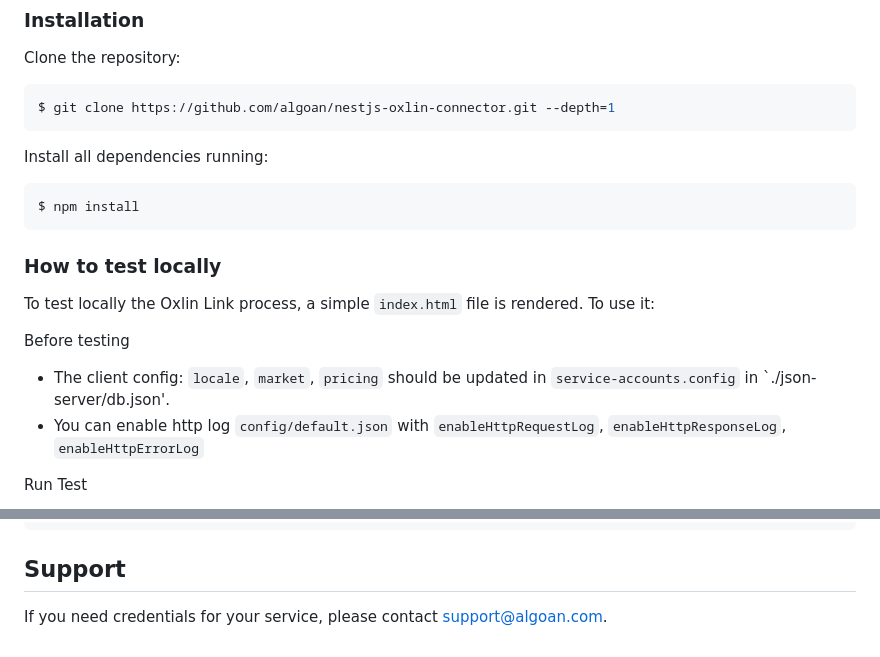
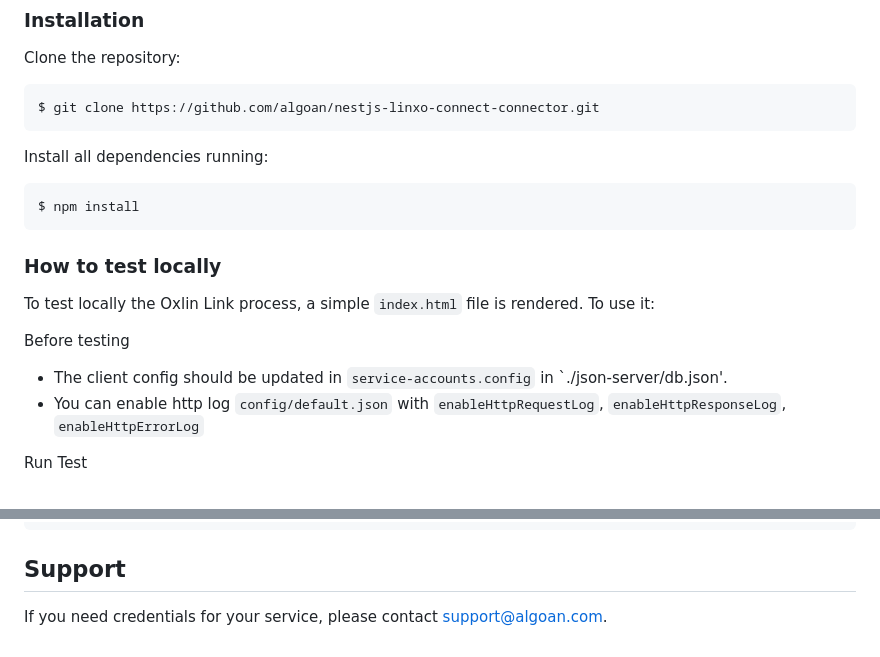
Before and after one commit to algoan/nestjs-linxo-connect-connector, a Markdown page: README.md, 2 parts joined by grey strips. GitHub-like rendering.

````diff
--- a/README.md
+++ b/README.md
@@ -109,7 +112,7 @@ This connector is a [Node.js](https://nodejs.org/en/) application. Before readin
 Clone the repository:
 
 ```bash
-$ git clone https://github.com/algoan/nestjs-oxlin-connector.git --depth=1
+$ git clone https://github.com/algoan/nestjs-linxo-connect-connector.git
 ```
 
 Install all dependencies running:
@@ -123,7 +126,7 @@ $ npm install
 To test locally the Oxlin Link process, a simple `index.html` file is rendered. To use it:
 
 Before testing
-- The client config: `locale`, `market`, `pricing` should be updated in `service-accounts.config` in  `./json-server/db.json'.
+- The client config should be updated in `service-accounts.config` in  `./json-server/db.json'.
 - You can enable http log `config/default.json` with `enableHttpRequestLog`, `enableHttpResponseLog`, `enableHttpErrorLog`
 
 Run Test
@@ -150,4 +153,4 @@ $ npm run test:cov
 
 ## Support
 
-If you need credentials for your service, please contact support@algoan.com.
+If you need credentials for your service, please contact [support@algoan.com](mailto://support@algoan.com).
````
Also changed, not shown: other parts of README.md (+15 -12 lines), public/algoan_linxo_connect.png (added), public/oxlin_algoan.png (deleted), 2 other files.
